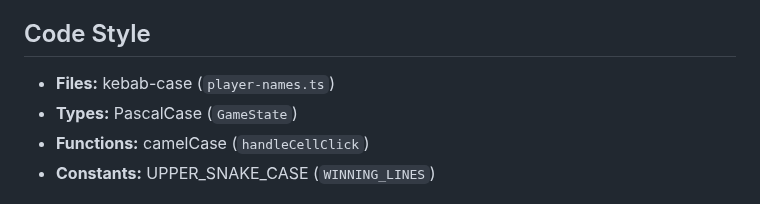
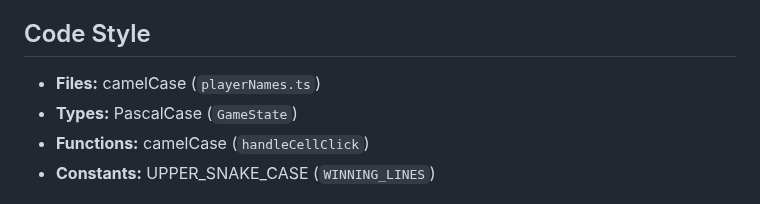
Before and after one commit to amitjoshi-ms/gametime-tic-tac-toe, a Markdown page: AGENTS.md, the part around the change. GitHub-like rendering.

Commit message:
Update AGENTS.md
Co-authored-by: Copilot <175728472+Copilot@users.noreply.github.com>

```diff
--- a/AGENTS.md
+++ b/AGENTS.md
@@ -108,7 +108,7 @@ npm run build      # Must succeed
 
 ## Code Style
 
-- **Files:** kebab-case (`player-names.ts`)
+- **Files:** camelCase (`playerNames.ts`)
 - **Types:** PascalCase (`GameState`)
 - **Functions:** camelCase (`handleCellClick`)
 - **Constants:** UPPER_SNAKE_CASE (`WINNING_LINES`)
```
